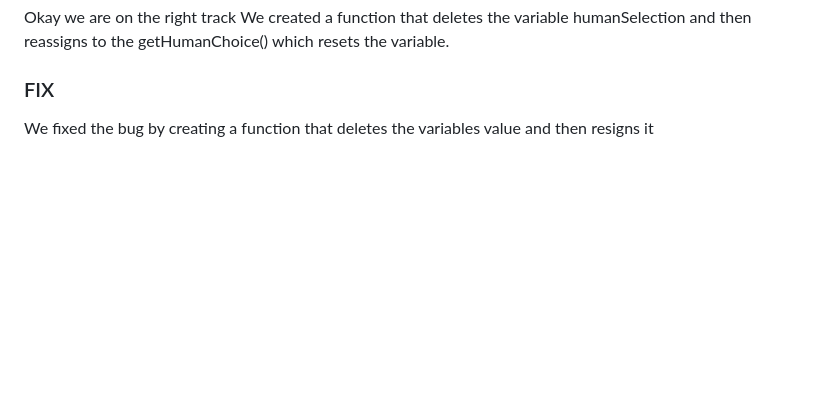
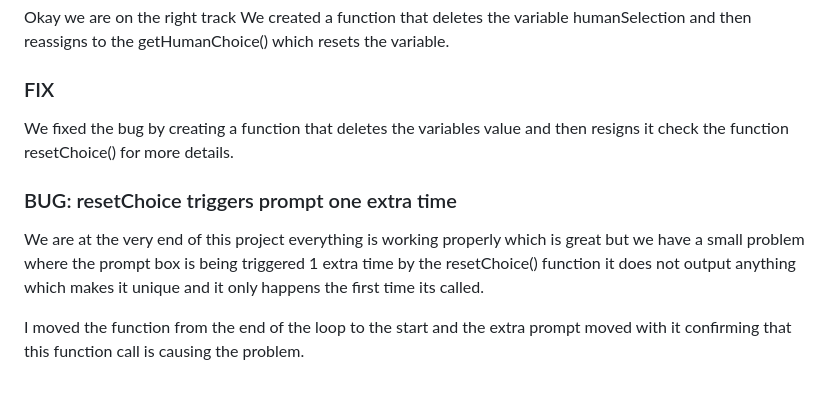
Before and after one commit to Grimshady1990/rock-paper-scissors, a Markdown page: TODO.md, the part around the change. Drawn GitHub-style; blank space fills up the shorter version.

Commit message:
Add new Bug to TODO.md

```diff
--- a/TODO.md
+++ b/TODO.md
@@ -105,4 +105,10 @@ Okay we are on the right track We created a function that deletes the variable h
 
 ### FIX
 
-We fixed the bug by creating a function that deletes the variables value and then resigns it
+We fixed the bug by creating a function that deletes the variables value and then resigns it check the function resetChoice() for more details.
+
+### BUG: resetChoice triggers prompt one extra time
+
+We are at the very end of this project everything is working properly which is great but we have a small problem where the prompt box is being triggered 1 extra time by the resetChoice() function it does not output anything which makes it unique and it only happens the first time its called.
+
+I moved the function from the end of the loop to the start and the extra prompt moved with it confirming that this function call is causing the problem.
```
